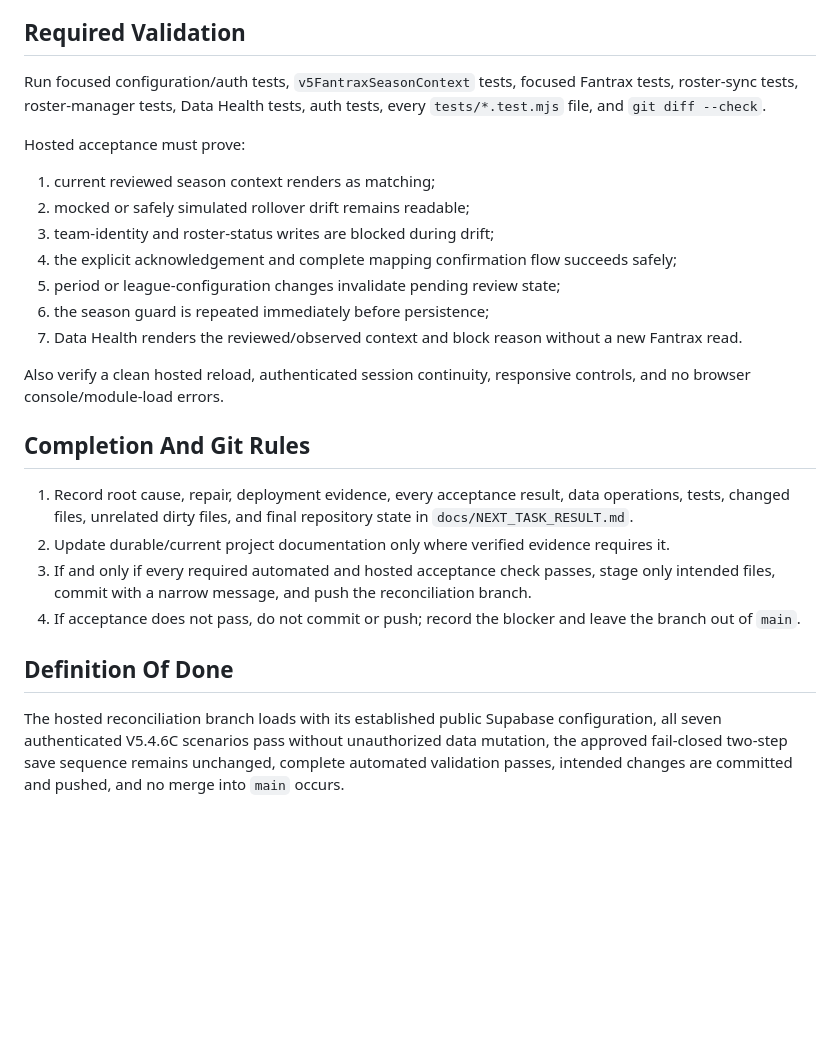
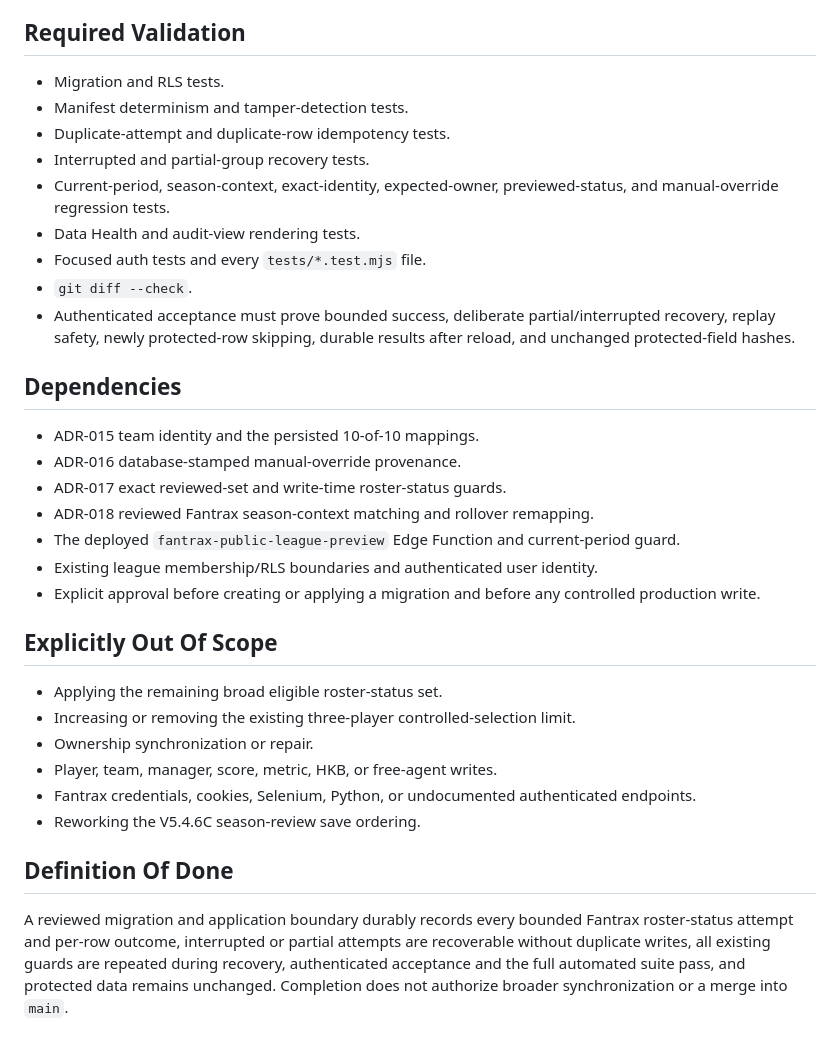
Before and after one commit to jpierson79/-dynasty-gm, a Markdown page: docs/NEXT_TASK.md, the part around one of its changes. Drawn GitHub-style; blank space fills up the shorter version.

```diff
--- a/docs/NEXT_TASK.md
+++ b/docs/NEXT_TASK.md
@@ -38,27 +50,35 @@ Restore the smallest established production configuration boundary so the reconc
 
 ## Required Validation
 
-Run focused configuration/auth tests, `v5FantraxSeasonContext` tests, focused Fantrax tests, roster-sync tests, roster-manager tests, Data Health tests, auth tests, every `tests/*.test.mjs` file, and `git diff --check`.
+- Migration and RLS tests.
+- Manifest determinism and tamper-detection tests.
+- Duplicate-attempt and duplicate-row idempotency tests.
+- Interrupted and partial-group recovery tests.
+- Current-period, season-context, exact-identity, expected-owner, previewed-status, and manual-override regression tests.
+- Data Health and audit-view rendering tests.
+- Focused auth tests and every `tests/*.test.mjs` file.
+- `git diff --check`.
+- Authenticated acceptance must prove bounded success, deliberate partial/interrupted recovery, replay safety, newly protected-row skipping, durable results after reload, and unchanged protected-field hashes.
 
-Hosted acceptance must prove:
+## Dependencies
 
-1. current reviewed season context renders as matching;
-2. mocked or safely simulated rollover drift remains readable;
-3. team-identity and roster-status writes are blocked during drift;
-4. the explicit acknowledgement and complete mapping confirmation flow succeeds safely;
-5. period or league-configuration changes invalidate pending review state;
-6. the season guard is repeated immediately before persistence;
-7. Data Health renders the reviewed/observed context and block reason without a new Fantrax read.
+- ADR-015 team identity and the persisted 10-of-10 mappings.
+- ADR-016 database-stamped manual-override provenance.
+- ADR-017 exact reviewed-set and write-time roster-status guards.
+- ADR-018 reviewed Fantrax season-context matching and rollover remapping.
+- The deployed `fantrax-public-league-preview` Edge Function and current-period guard.
+- Existing league membership/RLS boundaries and authenticated user identity.
+- Explicit approval before creating or applying a migration and before any controlled production write.
 
-Also verify a clean hosted reload, authenticated session continuity, responsive controls, and no browser console/module-load errors.
+## Explicitly Out Of Scope
 
-## Completion And Git Rules
-
-1. Record root cause, repair, deployment evidence, every acceptance result, data operations, tests, changed files, unrelated dirty files, and final repository state in `docs/NEXT_TASK_RESULT.md`.
-2. Update durable/current project documentation only where verified evidence requires it.
-3. If and only if every required automated and hosted acceptance check passes, stage only intended files, commit with a narrow message, and push the reconciliation branch.
-4. If acceptance does not pass, do not commit or push; record the blocker and leave the branch out of `main`.
+- Applying the remaining broad eligible roster-status set.
+- Increasing or removing the existing three-player controlled-selection limit.
+- Ownership synchronization or repair.
+- Player, team, manager, score, metric, HKB, or free-agent writes.
+- Fantrax credentials, cookies, Selenium, Python, or undocumented authenticated endpoints.
+- Reworking the V5.4.6C season-review save ordering.
 
 ## Definition Of Done
 
-The hosted reconciliation branch loads with its established public Supabase configuration, all seven authenticated V5.4.6C scenarios pass without unauthorized data mutation, the approved fail-closed two-step save sequence remains unchanged, complete automated validation passes, intended changes are committed and pushed, and no merge into `main` occurs.
+A reviewed migration and application boundary durably records every bounded Fantrax roster-status attempt and per-row outcome, interrupted or partial attempts are recoverable without duplicate writes, all existing guards are repeated during recovery, authenticated acceptance and the full automated suite pass, and protected data remains unchanged. Completion does not authorize broader synchronization or a merge into `main`.
```
Also changed, not shown: other parts of docs/NEXT_TASK.md (+36 -24 lines), docs/NEXT_TASK_RESULT.md (+37 -0 lines).
